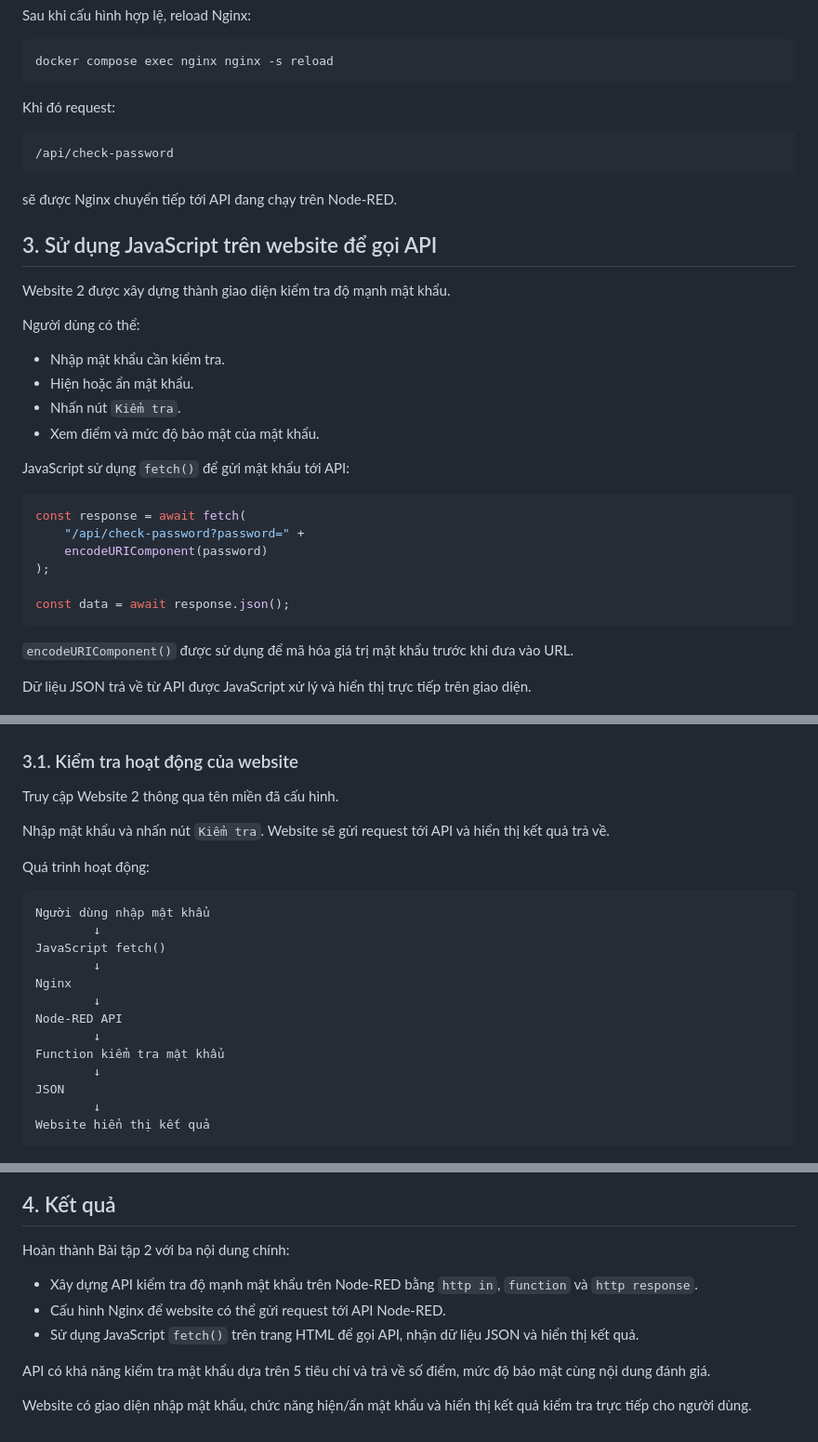
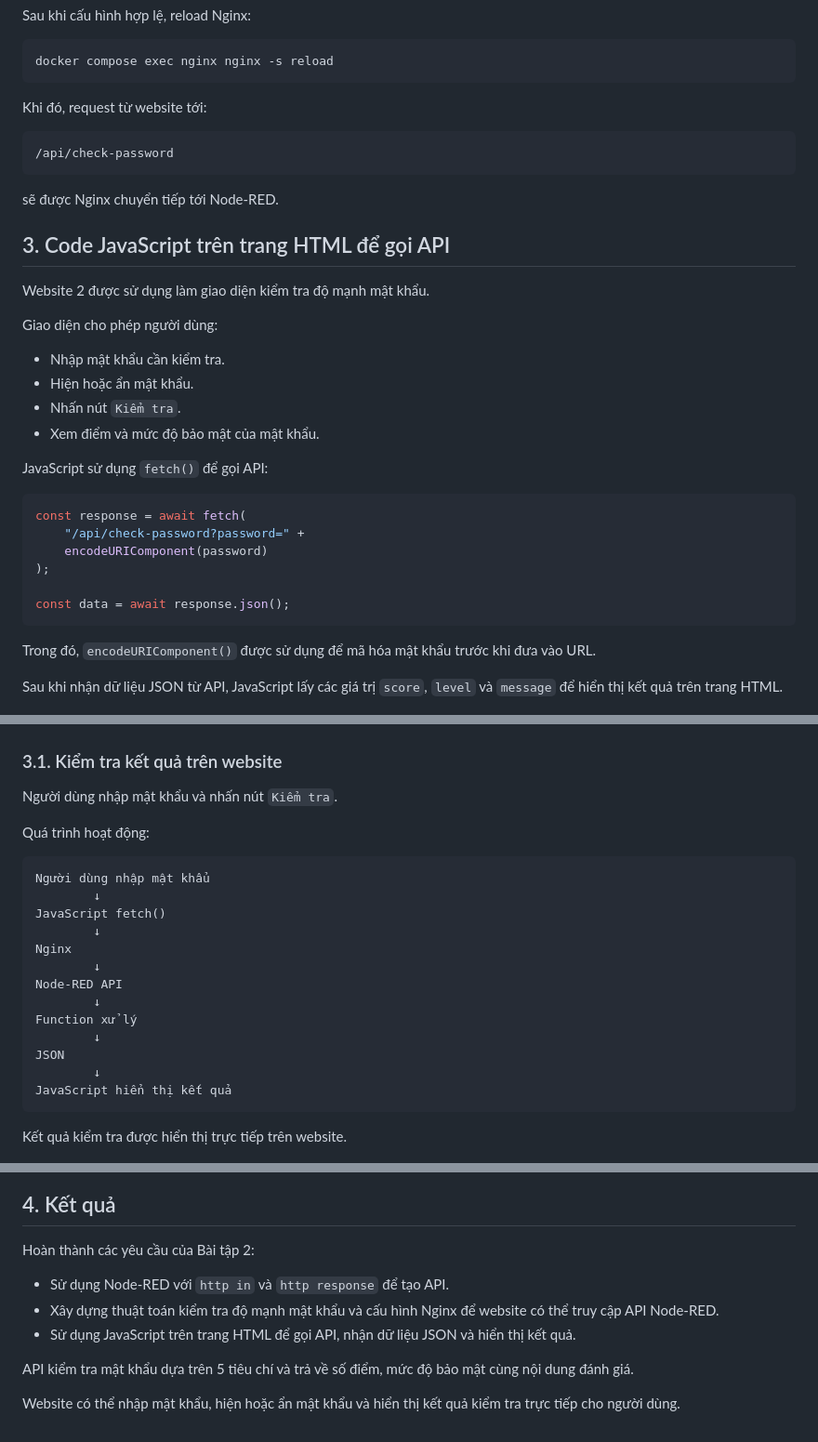
Before and after one commit to TrlvuzZz/Lvubuntu_Task, a Markdown page: baitap2.md, 3 parts joined by grey strips. Shown at 93% size. Rendered like a GitHub page.

````diff
--- a/baitap2.md
+++ b/baitap2.md
@@ -134,27 +140,27 @@ Sau khi cấu hình hợp lệ, reload Nginx:
 docker compose exec nginx nginx -s reload
 ```
 
-Khi đó request:
+Khi đó, request từ website tới:
 
 ```text
 /api/check-password
 ```
 
-sẽ được Nginx chuyển tiếp tới API đang chạy trên Node-RED.
+sẽ được Nginx chuyển tiếp tới Node-RED.
 
 
-## 3. Sử dụng JavaScript trên website để gọi API
+## 3. Code JavaScript trên trang HTML để gọi API
 
-Website 2 được xây dựng thành giao diện kiểm tra độ mạnh mật khẩu.
+Website 2 được sử dụng làm giao diện kiểm tra độ mạnh mật khẩu.
 
-Người dùng có thể:
+Giao diện cho phép người dùng:
 
 - Nhập mật khẩu cần kiểm tra.
 - Hiện hoặc ẩn mật khẩu.
 - Nhấn nút `Kiểm tra`.
 - Xem điểm và mức độ bảo mật của mật khẩu.
 
-JavaScript sử dụng `fetch()` để gửi mật khẩu tới API:
+JavaScript sử dụng `fetch()` để gọi API:
 
 ```javascript
 const response = await fetch(
@@ -165,17 +171,15 @@ const response = await fetch(
 const data = await response.json();
 ```
 
-`encodeURIComponent()` được sử dụng để mã hóa giá trị mật khẩu trước khi đưa vào URL.
+Trong đó, `encodeURIComponent()` được sử dụng để mã hóa mật khẩu trước khi đưa vào URL.
 
-Dữ liệu JSON trả về từ API được JavaScript xử lý và hiển thị trực tiếp trên giao diện.
+Sau khi nhận dữ liệu JSON từ API, JavaScript lấy các giá trị `score`, `level` và `message` để hiển thị kết quả trên trang HTML.
 
 ![Code JavaScript gọi API](./images/baitap2/javascript-fetch.png)
 
-### 3.1. Kiểm tra hoạt động của website
+### 3.1. Kiểm tra kết quả trên website
 
-Truy cập Website 2 thông qua tên miền đã cấu hình.
-
-Nhập mật khẩu và nhấn nút `Kiểm tra`. Website sẽ gửi request tới API và hiển thị kết quả trả về.
+Người dùng nhập mật khẩu và nhấn nút `Kiểm tra`.
 
 Quá trình hoạt động:
 
@@ -188,24 +192,26 @@ Nginx
         ↓
 Node-RED API
         ↓
-Function kiểm tra mật khẩu
+Function xử lý
         ↓
 JSON
         ↓
-Website hiển thị kết quả
+JavaScript hiển thị kết quả
 ```
+
+Kết quả kiểm tra được hiển thị trực tiếp trên website.
 
 ![Website gọi API thành công](./images/baitap2/website-api-result.png)
 
 
 ## 4. Kết quả
 
-Hoàn thành Bài tập 2 với ba nội dung chính:
+Hoàn thành các yêu cầu của Bài tập 2:
 
-- Xây dựng API kiểm tra độ mạnh mật khẩu trên Node-RED bằng `http in`, `function` và `http response`.
-- Cấu hình Nginx để website có thể gửi request tới API Node-RED.
-- Sử dụng JavaScript `fetch()` trên trang HTML để gọi API, nhận dữ liệu JSON và hiển thị kết quả.
+- Sử dụng Node-RED với `http in` và `http response` để tạo API.
+- Xây dựng thuật toán kiểm tra độ mạnh mật khẩu và cấu hình Nginx để website có thể truy cập API Node-RED.
+- Sử dụng JavaScript trên trang HTML để gọi API, nhận dữ liệu JSON và hiển thị kết quả.
 
-API có khả năng kiểm tra mật khẩu dựa trên 5 tiêu chí và trả về số điểm, mức độ bảo mật cùng nội dung đánh giá.
+API kiểm tra mật khẩu dựa trên 5 tiêu chí và trả về số điểm, mức độ bảo mật cùng nội dung đánh giá.
 
-Website có giao diện nhập mật khẩu, chức năng hiện/ẩn mật khẩu và hiển thị kết quả kiểm tra trực tiếp cho người dùng.
+Website có thể nhập mật khẩu, hiện hoặc ẩn mật khẩu và hiển thị kết quả kiểm tra trực tiếp cho người dùng.
````
Also changed, not shown: other parts of baitap2.md (+28 -22 lines).
